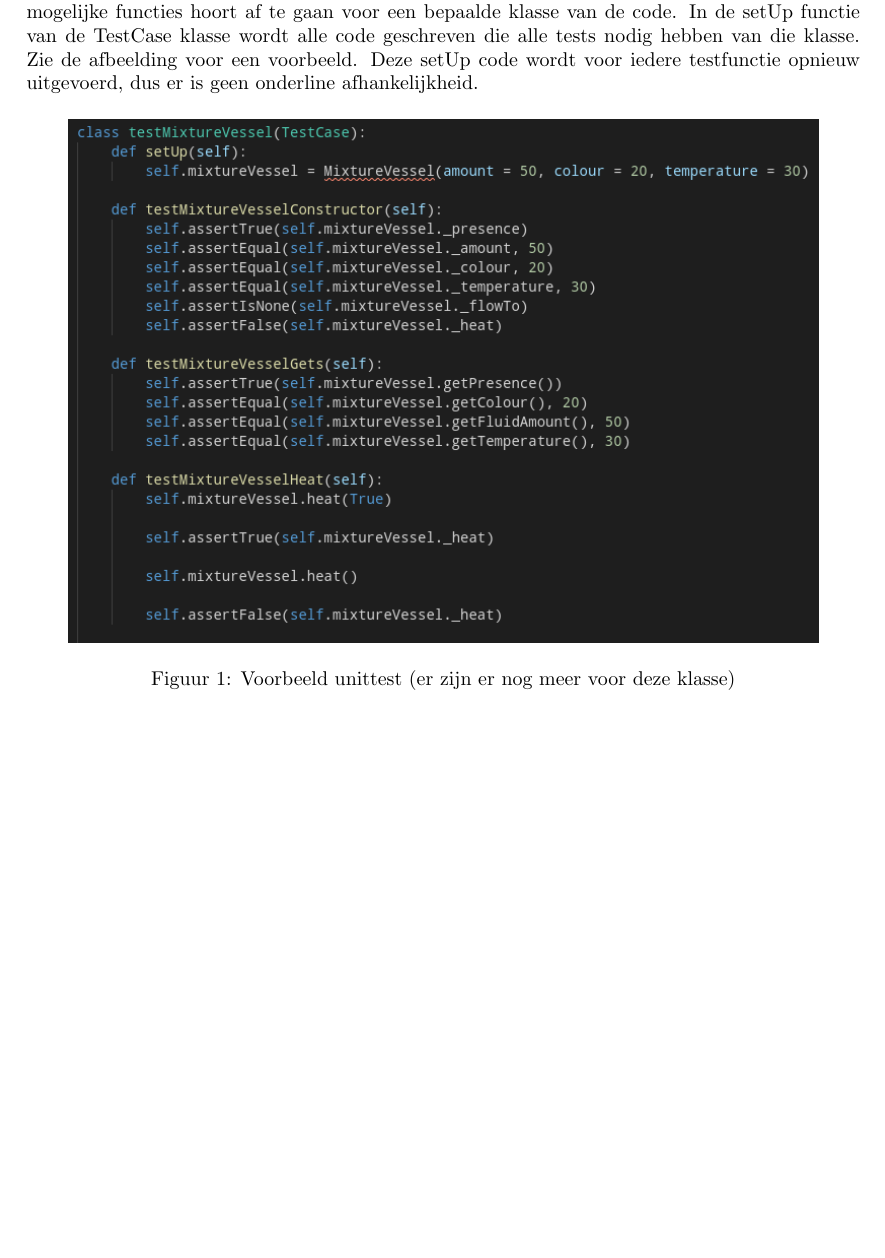
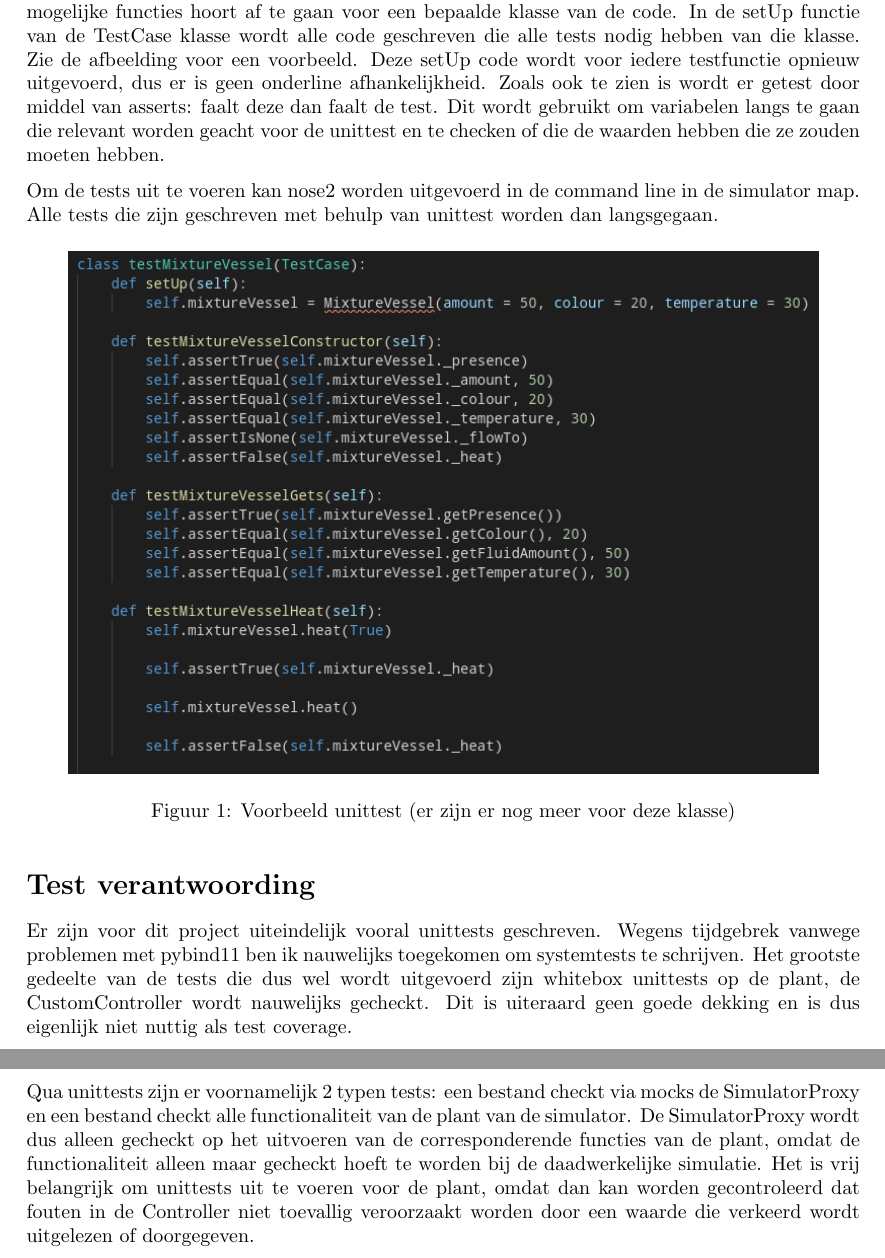
Before and after one commit to philippezwietering/atp-practicum, a LaTeX document (documentatie/testverslag.tex): part of page 3 of 3 before the commit and two parts of pages 3 and 4 of 4 after it, the two joined at a grey line, cut so that both start at the same text, the shorter picture padded with empty space. Compiled offline with pdfLaTeX.

Commit message:
Added documentation

```diff
--- a/documentatie/testverslag.tex
+++ b/documentatie/testverslag.tex
@@ -49,7 +49,9 @@
     Uiteindelijk is voor dit project alleen de simulatormap gebruikt. Ik weet dat dit niet netjes is, maar wegens tijdgebrek en wegens gemakzucht heb ik ervoor gekozen om alle Python code in dezelfde map te zetten, zodat ik niet moeilijk hoefde te doen met de sys.path, wat me aardig wat hoofdpijn bezorgde in het begin van dit project. Ook de C++-controller staat in deze map, zodat makkelijk ge\"importeerd en ge\"exporteerd kan worden. Al deze code staat in de simulator map, de overige mappen worden door de student niet gebruikt.
 
     \section{Reproduceerbaarheid tests}
-    Voor de tests wordt dus gebruikgemaakt van nose2 en unittest. Het unittesten gebeurt hierdoor op een gestandaardiseerde manier, en sommige integration tests die niet handmatig moeten worden gecontroleerd kunnen op een gelijkwaardige manier gebeuren. De unittests zijn namelijk allemaal op dezelfde manier opgebouwd: ze vallen in een bepaalde TestCase klasse die alle mogelijke functies hoort af te gaan voor een bepaalde klasse van de code. In de setUp functie van de TestCase klasse wordt alle code geschreven die alle tests nodig hebben van die klasse. Zie de afbeelding voor een voorbeeld. Deze setUp code wordt voor iedere testfunctie opnieuw uitgevoerd, dus er is geen onderline afhankelijkheid.
+    Voor de tests wordt dus gebruikgemaakt van nose2 en unittest. Het unittesten gebeurt hierdoor op een gestandaardiseerde manier, en sommige integration tests die niet handmatig moeten worden gecontroleerd kunnen op een gelijkwaardige manier gebeuren. De unittests zijn namelijk allemaal op dezelfde manier opgebouwd: ze vallen in een bepaalde TestCase klasse die alle mogelijke functies hoort af te gaan voor een bepaalde klasse van de code. In de setUp functie van de TestCase klasse wordt alle code geschreven die alle tests nodig hebben van die klasse. Zie de afbeelding voor een voorbeeld. Deze setUp code wordt voor iedere testfunctie opnieuw uitgevoerd, dus er is geen onderline afhankelijkheid. Zoals ook te zien is wordt er getest door middel van asserts: faalt deze dan faalt de test. Dit wordt gebruikt om variabelen langs te gaan die relevant worden geacht voor de unittest en te checken of die de waarden hebben die ze zouden moeten hebben.
+
+    Om de tests uit te voeren kan nose2 worden uitgevoerd in de command line in de simulator map. Alle tests die zijn geschreven met behulp van unittest worden dan langsgegaan.
 
     \begin{figure}[H]
     	\centering
@@ -57,4 +59,9 @@
     	\caption{Voorbeeld unittest (er zijn er nog meer voor deze klasse)}
     \end{figure}
 
+	\section{Test verantwoording}
+	Er zijn voor dit project uiteindelijk vooral unittests geschreven. Wegens tijdgebrek vanwege problemen met pybind11 ben ik nauwelijks toegekomen om systemtests te schrijven. Het grootste gedeelte van de tests die dus wel wordt uitgevoerd zijn whitebox unittests op de plant, de CustomController wordt nauwelijks gecheckt. Dit is uiteraard geen goede dekking en is dus eigenlijk niet nuttig als test coverage.
+
+	Qua unittests zijn er voornamelijk 2 typen tests: een bestand checkt via mocks de SimulatorProxy en een bestand checkt alle functionaliteit van de plant van de simulator. De SimulatorProxy wordt dus alleen gecheckt op het uitvoeren van de corresponderende functies van de plant, omdat de functionaliteit alleen maar gecheckt hoeft te worden bij de daadwerkelijke simulatie. Het is vrij belangrijk om unittests uit te voeren voor de plant, omdat dan kan worden gecontroleerd dat fouten in de Controller niet toevallig veroorzaakt worden door een waarde die verkeerd wordt uitgelezen of doorgegeven.
+
 \end{document}}
```
Also changed, not shown: documentatie/testverslag.pdf, documentatie/testverslag.tex (2 more changed lines).
